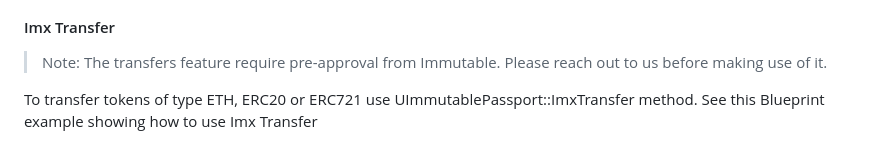
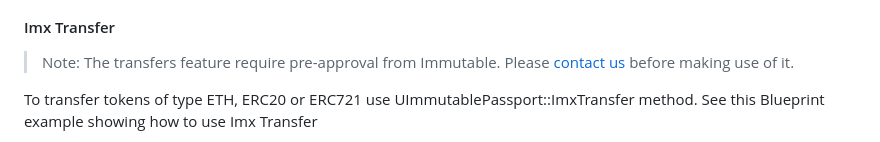
Before and after one commit to immutable/unreal-immutable-sdk, a Markdown page: README.md, the part around the change. Drawn GitHub-style.

Commit message:
Review feedback

```diff
--- a/README.md
+++ b/README.md
@@ -96,7 +96,7 @@ See this Blueprint showing how to logout from passport ![Passport Logout Bluepri
 
 #### Imx Transfer
 
-> Note: The transfers feature require pre-approval from Immutable. Please reach out to us before making use of it.
+> Note: The transfers feature require pre-approval from Immutable. Please [contact us](https://docs.immutable.com/docs/x/contact/) before making use of it.
 
 To transfer tokens of type ETH, ERC20 or ERC721 use UImmutablePassport::ImxTransfer method. See this Blueprint example showing how to use Imx Transfer
 
```
